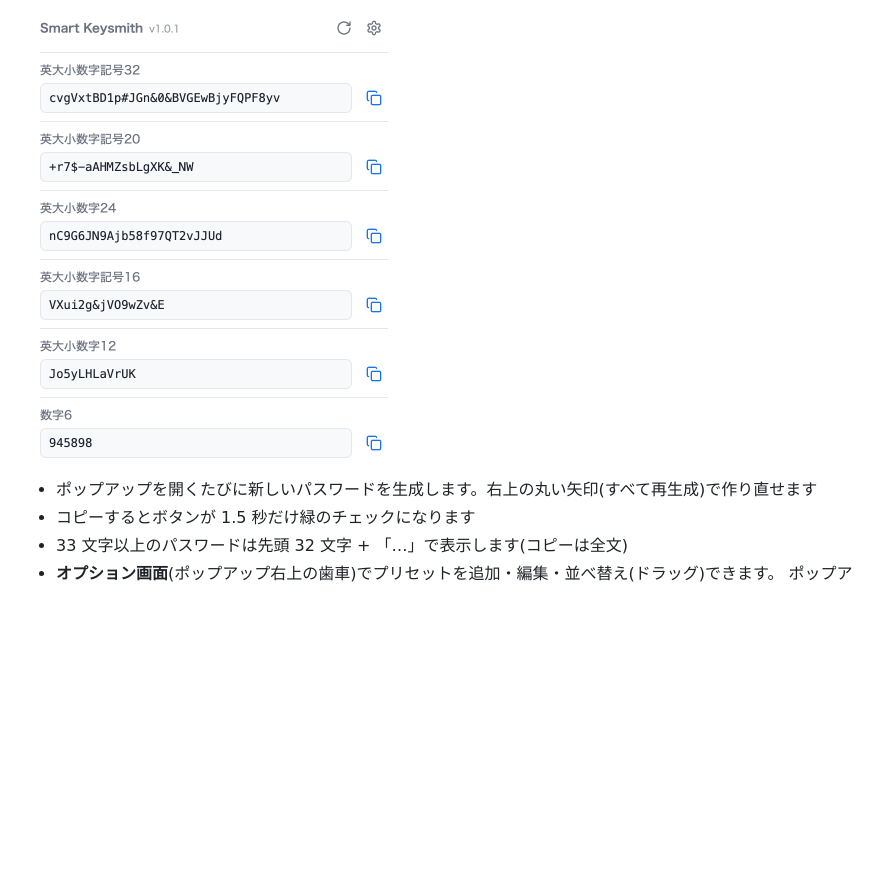
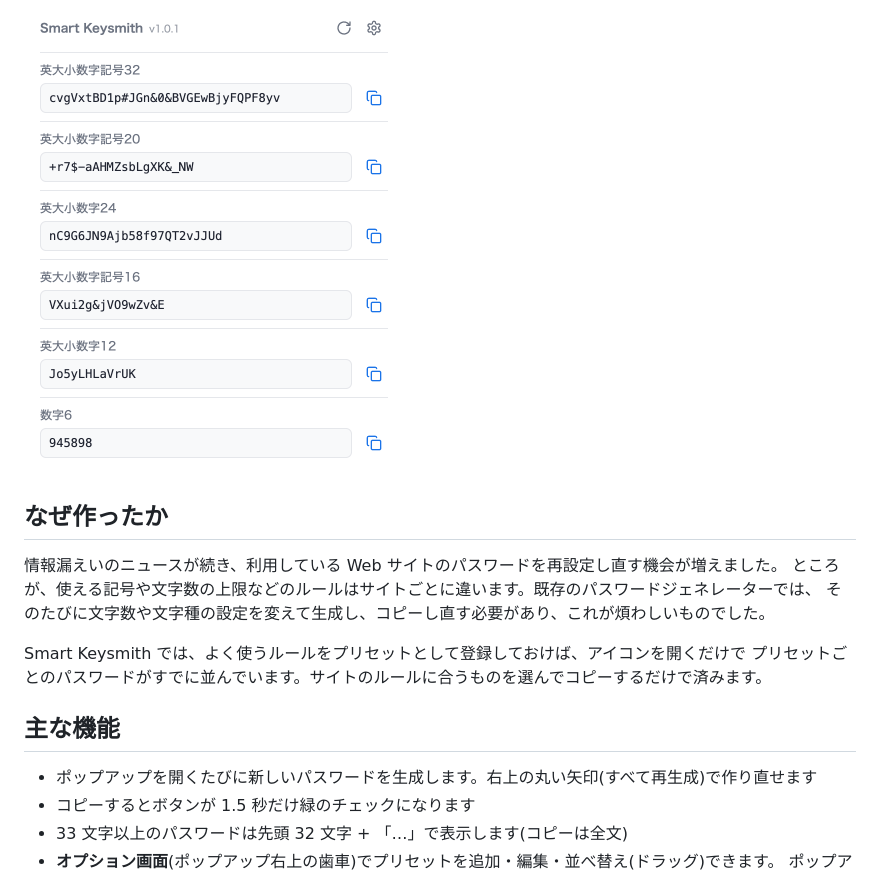
Before and after one commit to huro3h/smart-keysmith, a Markdown page: README.md, the part around the change. Rendered like a GitHub page; blank space fills up the shorter version.

Commit message:
README に作った理由を書く
サイトごとに違うルールに合わせて、パスワードジェネレーターの設定を毎回変えて
コピーし直すのが煩わしかった、という課題を「なぜ作ったか」に書いた。
機能の箇条書きには「主な機能」の見出しを付けて分けた。

Co-Authored-By: Claude Opus 5.5 <noreply@anthropic.com>

```diff
--- a/README.md
+++ b/README.md
@@ -4,6 +4,17 @@
 横の **コピー** ボタン(重なった四角のアイコン)でクリップボードにコピーできる Chrome 拡張 (MV3)。
 
 <img src="docs/popup.png" width="380" alt="ポップアップ。プリセットごとに名前・生成したパスワード・コピーボタンが並び、右上に再生成と設定のボタンがある">
+
+## なぜ作ったか
+
+情報漏えいのニュースが続き、利用している Web サイトのパスワードを再設定し直す機会が増えました。
+ところが、使える記号や文字数の上限などのルールはサイトごとに違います。既存のパスワードジェネレーターでは、
+そのたびに文字数や文字種の設定を変えて生成し、コピーし直す必要があり、これが煩わしいものでした。
+
+Smart Keysmith では、よく使うルールをプリセットとして登録しておけば、アイコンを開くだけで
+プリセットごとのパスワードがすでに並んでいます。サイトのルールに合うものを選んでコピーするだけで済みます。
+
+## 主な機能
 
 - ポップアップを開くたびに新しいパスワードを生成します。右上の丸い矢印(すべて再生成)で作り直せます
 - コピーするとボタンが 1.5 秒だけ緑のチェックになります
```
